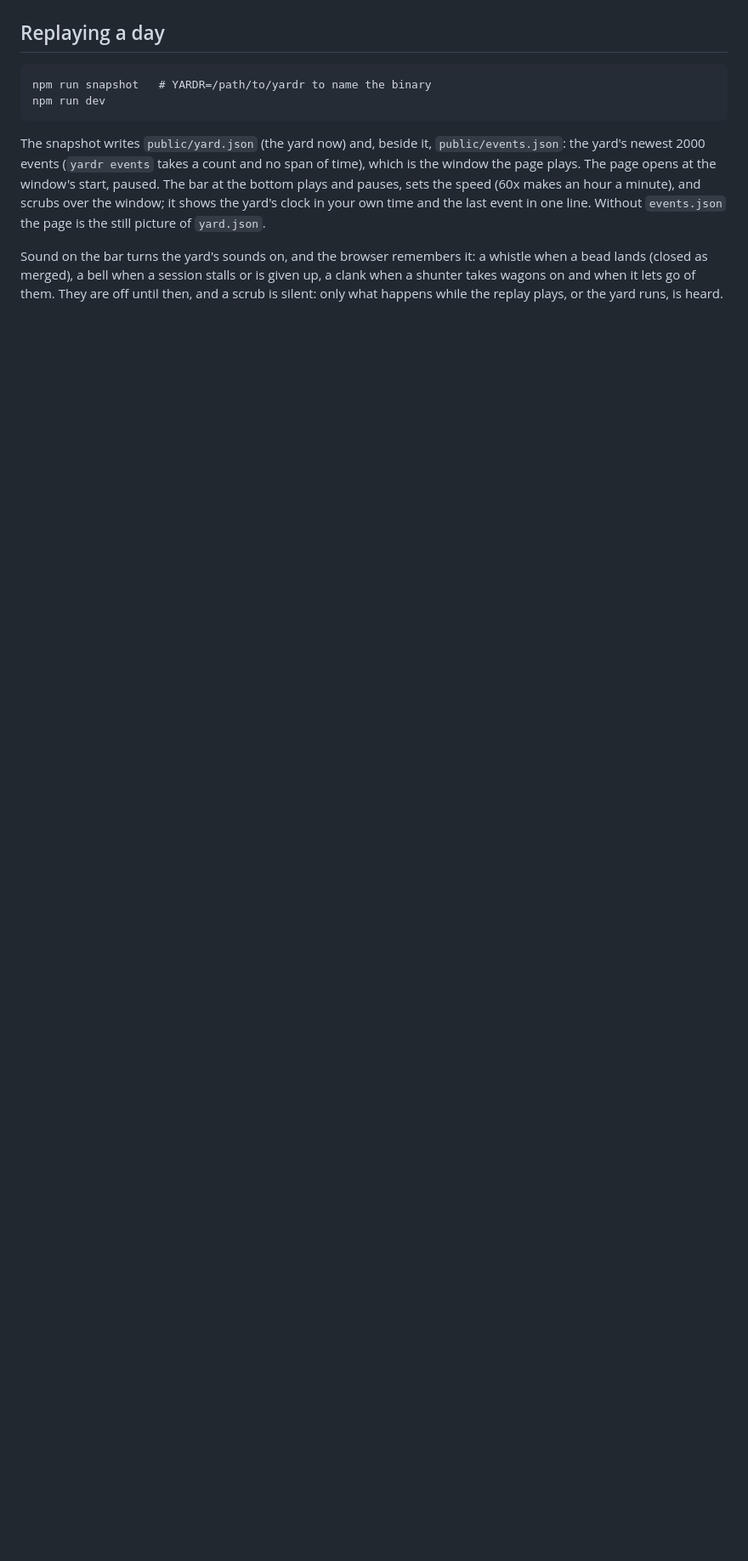
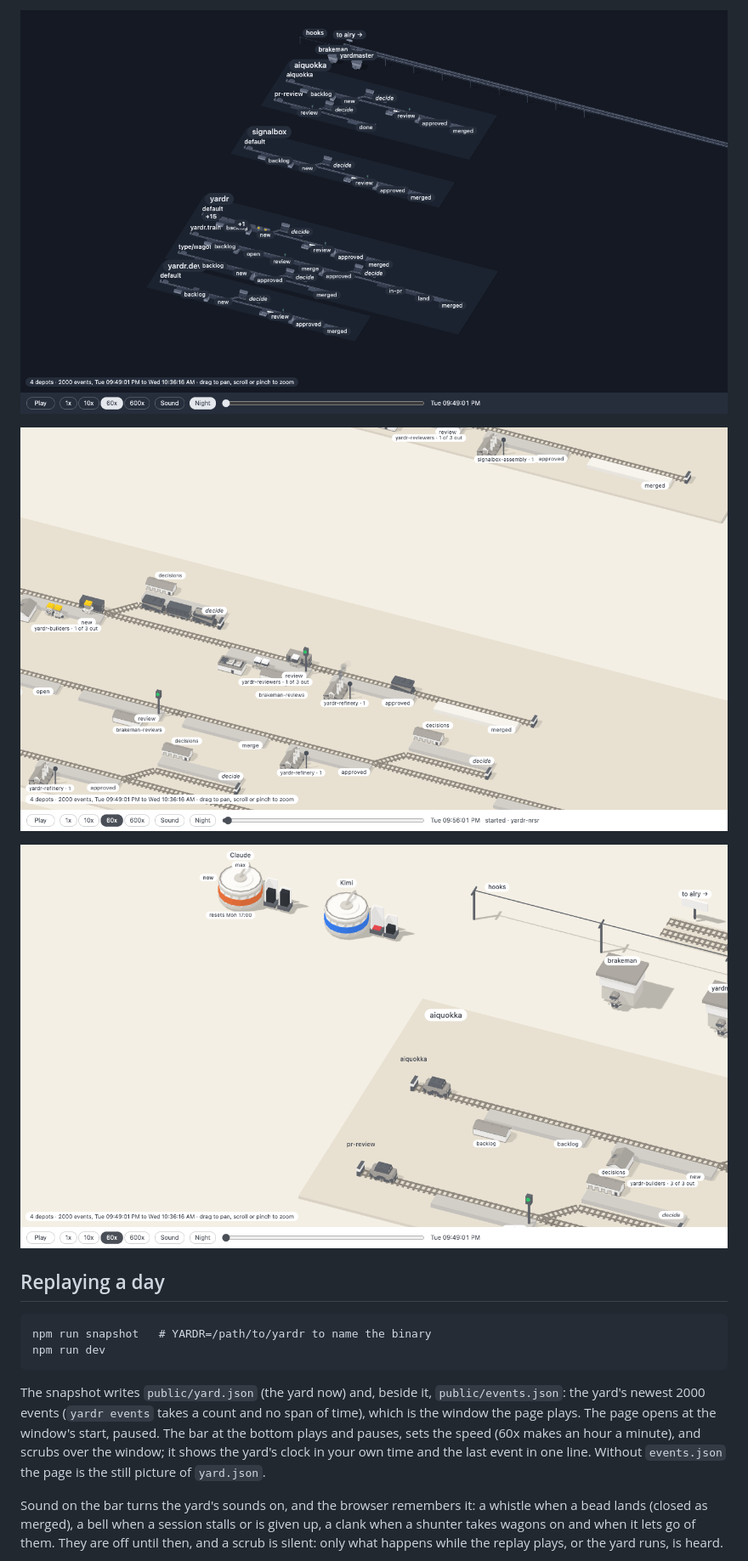
Before and after one commit to yardr-dev/signalbox, a Markdown page: README.md, the part around one of its changes. Shown at 85% size. GitHub-like rendering; pictures changed too: docs/look-night.png (added), docs/look-silos.png (added), docs/look-works.png (added); blank space fills up the shorter version.

```diff
--- a/README.md
+++ b/README.md
@@ -28,3 +48,8 @@ it runs when the serve script serves it.
+![The first view by night](docs/look-night.png)
+
+![A works whose gate runs, its chimney smoking, and the lamp on the post beside it](docs/look-works.png)
+
+![Two silos, each with its provider's band, and the week's and the five hours' coal beside it](docs/look-silos.png)
 
 ## Replaying a day
 
```
Also changed, not shown: other parts of README.md (+33 -7 lines), docs/replay.png, docs/yard.png, 7 other files.
